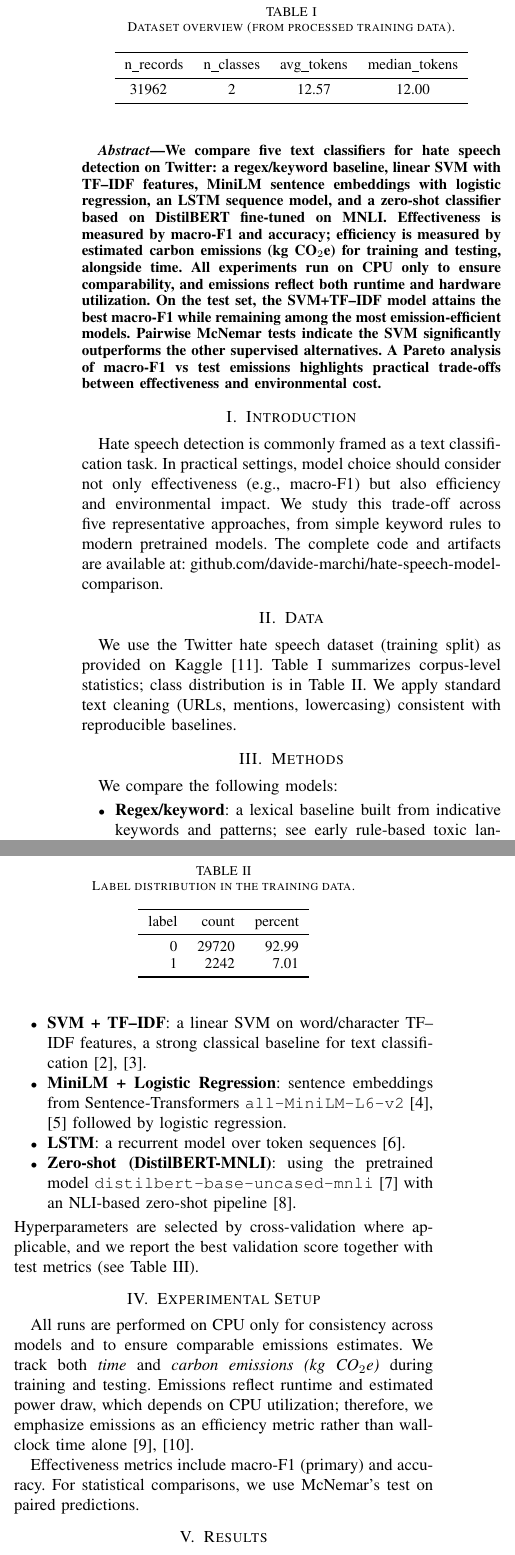
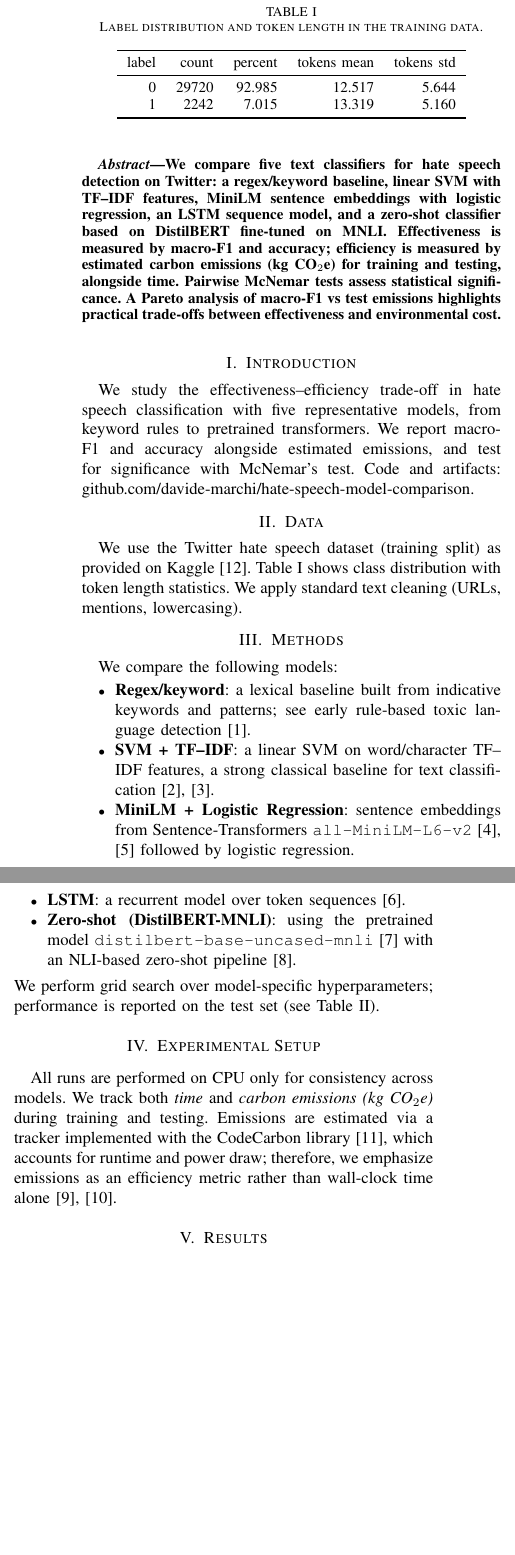
Before and after one commit to davide-marchi/hate-speech-model-comparison, a LaTeX paper (report/report.tex): two parts of the columns of page 1 of 3, joined at a grey line, cut so that both start at the same text, the shorter picture padded with empty space. Compiled offline with pdfLaTeX.

Commit message:
Making it shorter, and cleaner

```diff
--- a/report/report.tex
+++ b/report/report.tex
@@ -15,7 +15,7 @@
 \def\UrlBreaks{\do\/\do-}
 
 % siunitx rounding setup for tables
-\sisetup{round-mode=places,round-precision=2,detect-all=true,output-exponent-marker=\mathrm{e}}
+\sisetup{round-mode=places,round-precision=3,detect-all=true,output-exponent-marker=\mathrm{e}}
 
 % Map CSV model identifiers to printable names (avoid underscores)
 \newcommand{\modelname}[1]{%
@@ -34,42 +34,29 @@
 
 % --- Abstract ---
 \begin{abstract}
-We compare five text classifiers for hate speech detection on Twitter: a regex/keyword baseline, linear SVM with TF--IDF features, MiniLM sentence embeddings with logistic regression, an LSTM sequence model, and a zero-shot classifier based on DistilBERT fine-tuned on MNLI. Effectiveness is measured by macro-F1 and accuracy; efficiency is measured by estimated carbon emissions (kg~CO$_2$e) for training and testing, alongside time. All experiments run on CPU only to ensure comparability, and emissions reflect both runtime and hardware utilization. On the test set, the SVM+TF--IDF model attains the best macro-F1 while remaining among the most emission-efficient models. Pairwise McNemar tests indicate the SVM significantly outperforms the other supervised alternatives. A Pareto analysis of macro-F1 vs test emissions highlights practical trade-offs between effectiveness and environmental cost.
+We compare five text classifiers for hate speech detection on Twitter: a regex/keyword baseline, linear SVM with TF--IDF features, MiniLM sentence embeddings with logistic regression, an LSTM sequence model, and a zero-shot classifier based on DistilBERT fine-tuned on MNLI. Effectiveness is measured by macro-F1 and accuracy; efficiency is measured by estimated carbon emissions (kg~CO$_2$e) for training and testing, alongside time. Pairwise McNemar tests assess statistical significance. A Pareto analysis of macro-F1 vs test emissions highlights practical trade-offs between effectiveness and environmental cost.
 \end{abstract}
 
 \section{Introduction}
-Hate speech detection is commonly framed as a text classification task. In practical settings, model choice should consider not only effectiveness (e.g., macro-F1) but also efficiency and environmental impact. We study this trade-off across five representative approaches, from simple keyword rules to modern pretrained models. The complete code and artifacts are available at: \href{https://github.com/davide-marchi/hate-speech-model-comparison}{github.com/davide-marchi/hate-speech-model-comparison}.
+We study the effectiveness--efficiency trade-off in hate speech classification with five representative models, from keyword rules to pretrained transformers. We report macro-F1 and accuracy alongside estimated emissions, and test for significance with McNemar's test. Code and artifacts: \href{https://github.com/davide-marchi/hate-speech-model-comparison}{github.com/davide-marchi/hate-speech-model-comparison}.
 
 \section{Data}
-We use the Twitter hate speech dataset (training split) as provided on Kaggle \cite{kaggle_twitter_hate_speech}. Table~\ref{tab:data} summarizes corpus-level statistics; class distribution is in Table~\ref{tab:dist}. We apply standard text cleaning (URLs, mentions, lowercasing) consistent with reproducible baselines.
+We use the Twitter hate speech dataset (training split) as provided on Kaggle \cite{kaggle_twitter_hate_speech}. Table~\ref{tab:dist} shows class distribution with token length statistics. We apply standard text cleaning (URLs, mentions, lowercasing).
+
+% (Dataset overview table removed as requested.)
 
 \begin{table}[!t]
-\caption{Dataset overview (from processed training data).}
-\label{tab:data}
-\centering
-\small
-\csvreader[
-    tabular=lccc,
-    table head=\toprule n\_records & n\_classes & avg\_tokens & median\_tokens\\\midrule,
-    late after line=\\,
-    table foot=\bottomrule
-]{../results/analysis/dataset_summary.csv}{}{
-    \csvcoli & \csvcolii & \num{\csvcoliii} & \num{\csvcoliv}
-}
-\end{table}
-
-\begin{table}[!t]
-\caption{Label distribution in the training data.}
+\caption{Label distribution and token length in the training data.}
 \label{tab:dist}
 \centering
 \small
 \csvreader[
-    tabular=rrr,
-    table head=\toprule label & count & percent \\ \midrule,
+    tabular=rrrrr,
+    table head=\toprule label & count & percent & tokens mean & tokens std \\ \midrule,
     late after line=\\,
     table foot=\bottomrule
 ]{../results/analysis/per_class_summary.csv}{}{
-    \csvcoli & \csvcolii & \num{\csvcoliii}
+    \csvcoli & \csvcolii & \num{\csvcoliii} & \num{\csvcolxvii} & \num{\csvcolxviii}
 }
 \end{table}
 
@@ -82,12 +69,10 @@ We compare the following models:
     \item \textbf{LSTM}: a recurrent model over token sequences \cite{hochreiter1997long}.
     \item \textbf{Zero-shot (DistilBERT-MNLI)}: using the pretrained model \texttt{distilbert-base-uncased-mnli} \cite{sanh2019distilbert} with an NLI-based zero-shot pipeline \cite{wolf2020transformers}.
 \end{itemize}
-Hyperparameters are selected by cross-validation where applicable, and we report the best validation score together with test metrics (see Table~\ref{tab:summary}).
+We perform grid search over model-specific hyperparameters; performance is reported on the test set (see Table~\ref{tab:summary}).
 
 \section{Experimental Setup}
-All runs are performed on CPU only for consistency across models and to ensure comparable emissions estimates. We track both \emph{time} and \emph{carbon emissions (kg~CO$_2$e)} during training and testing. Emissions reflect runtime and estimated power draw, which depends on CPU utilization; therefore, we emphasize emissions as an efficiency metric rather than wall-clock time alone \cite{strubell2019energy,lacoste2019quantifying}.
-
-Effectiveness metrics include macro-F1 (primary) and accuracy. For statistical comparisons, we use McNemar's test on paired predictions.
+All runs are performed on CPU only for consistency across models. We track both \emph{time} and \emph{carbon emissions (kg~CO$_2$e)} during training and testing. Emissions are estimated via a tracker implemented with the CodeCarbon library \cite{codecarbon}, which accounts for runtime and power draw; therefore, we emphasize emissions as an efficiency metric rather than wall-clock time alone \cite{strubell2019energy,lacoste2019quantifying}.
 
 \section{Results}
 \subsection{Effectiveness and Emissions}
```
Also changed, not shown: report/report.pdf, report/report.tex (9 more changed lines).
